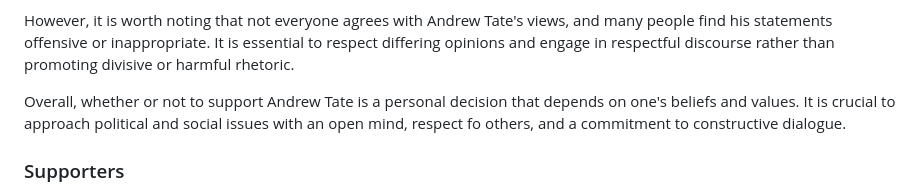
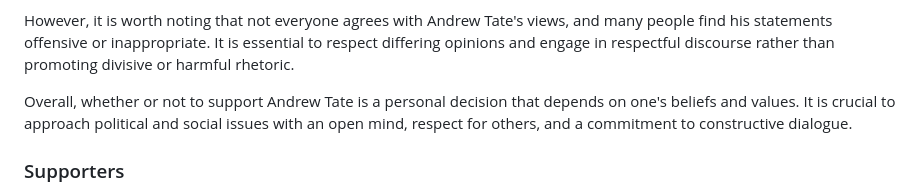
Before and after one commit to kamian2023/Kamian2023.github.io, a Markdown page: README.md, the part around the change. Drawn GitHub-style.

```diff
--- a/README.md
+++ b/README.md
@@ -72,7 +72,7 @@ Tate has also been vocal about his opposition to political correctness and cance
 However, it is worth noting that not everyone agrees with Andrew Tate's views, and many people find his statements offensive or inappropriate. It is essential to respect differing opinions and engage in respectful discourse rather than promoting divisive or harmful rhetoric.
 
 
-Overall, whether or not to support Andrew Tate is a personal decision that depends on one's beliefs and values. It is crucial to approach political and social issues with an open mind, respect fo others, and a commitment to constructive dialogue.</p>
+Overall, whether or not to support Andrew Tate is a personal decision that depends on one's beliefs and values. It is crucial to approach political and social issues with an open mind, respect for others, and a commitment to constructive dialogue.</p>
 <h3>Supporters</h3>
 <p>After searching for years I have finally found the biggest supporter and fan of Andrew TATE. His name is Farhan TATE. Here is a clip of him if you wanna check.</p>
 <video width="230" height="240" controls>
```
